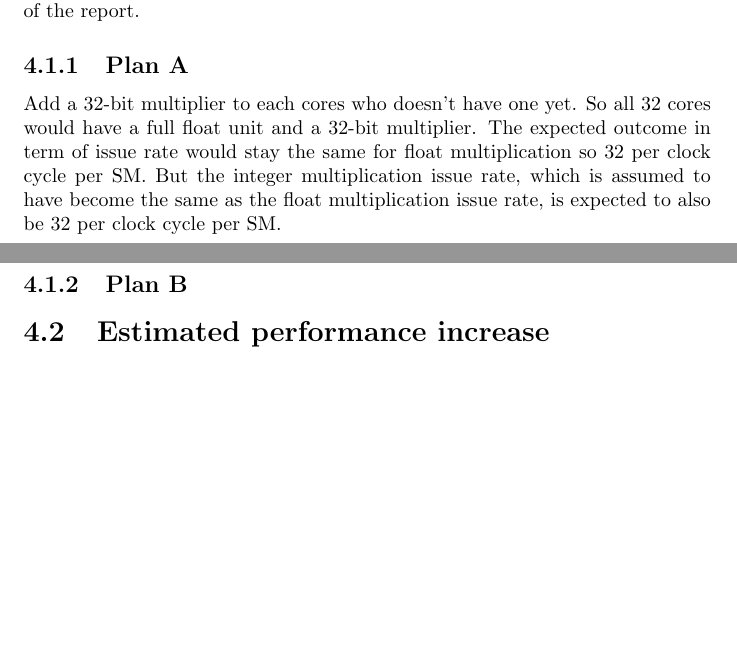
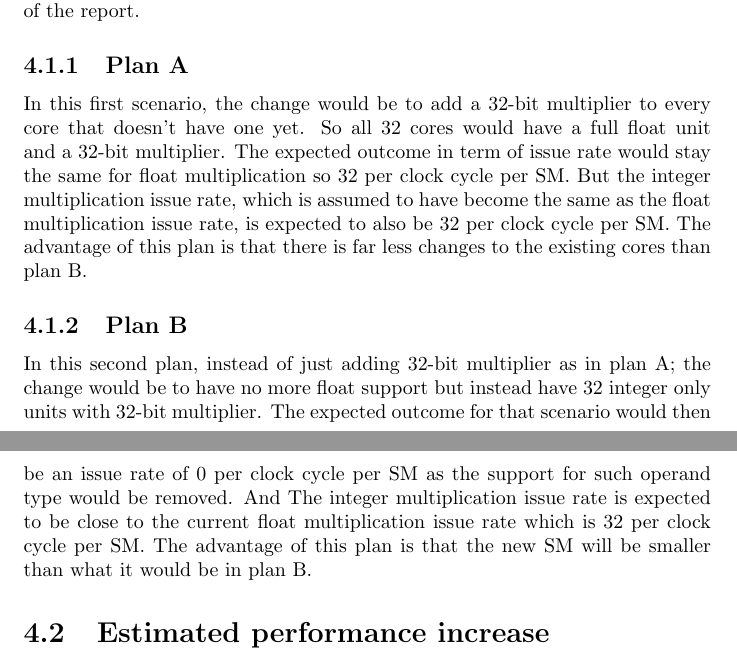
Before and after one commit to tOverney/project_report, a LaTeX thesis (project_report.tex): two parts of pages 17 and 18 of 24, joined at a grey line, cut so that both start at the same text, the shorter picture padded with empty space. Compiled offline with pdfLaTeX.

Commit message:
proposed enhancement section is done, conclusion may not be what we want.

```diff
--- a/project_report.tex
+++ b/project_report.tex
@@ -368,9 +368,14 @@
    The most blatant upgrade that could be implemented would be to have the two core group to be identical in order to boost the issue rate of integer multiplication to a float multiplication-like performance.
    There is two distinct approaches to this modification which are described as plan A and plan B in the following part of the report.
    \subsection{Plan A}
-    Add a 32-bit multiplier to each cores who doesn't have one yet. So all 32 cores would have a full float unit and a 32-bit multiplier.
+    In this first scenario, the change would be to add a 32-bit multiplier to every core that doesn't have one yet. So all 32 cores would have a full float unit and a 32-bit multiplier.
     The expected outcome in term of issue rate would stay the same for float multiplication so 32 per clock cycle per SM. But the integer multiplication issue rate, which is assumed to have become the same as the float multiplication issue rate, is expected to also be 32 per clock cycle per SM.
+    The advantage of this plan is that there is far less changes to the existing cores than plan B.
    \subsection{Plan B}
+   In this second plan, instead of just adding 32-bit multiplier as in plan A; the change would be to have no more float support but instead have 32 integer only units with 32-bit multiplier.
+   The expected outcome for that scenario would then be an issue rate of 0 per clock cycle per SM as the support for such operand type would be removed.
+   And The integer multiplication issue rate is expected to be close to the current float multiplication issue rate which is 32 per clock cycle per SM.
+   The advantage of this plan is that the new SM will be smaller than what it would be in plan B.
    \section{Estimated performance increase}
    \section{Estimated cost variance}
    \subsection{Plan A}
```
Also changed, not shown: project_report.tex (3 more changed lines).
